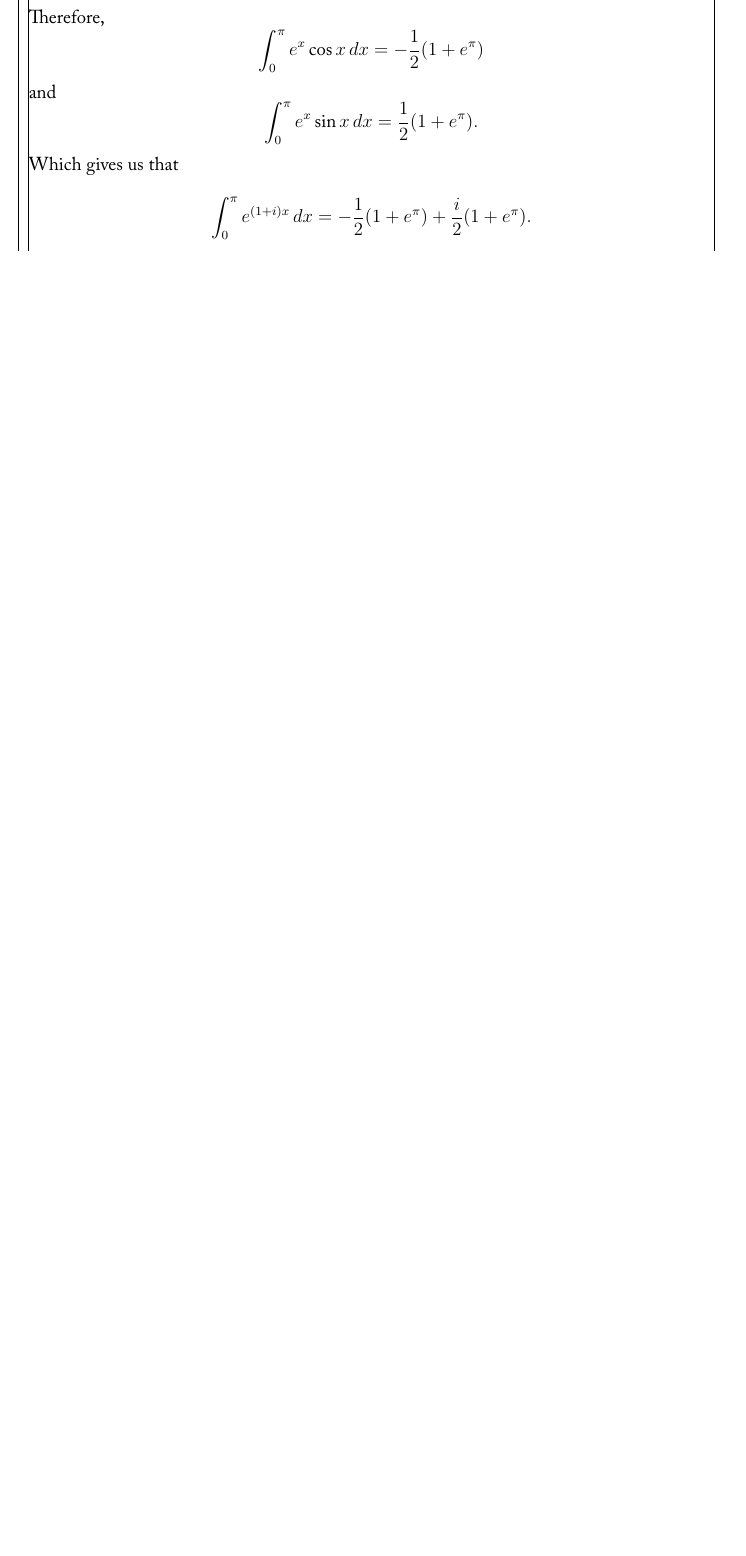
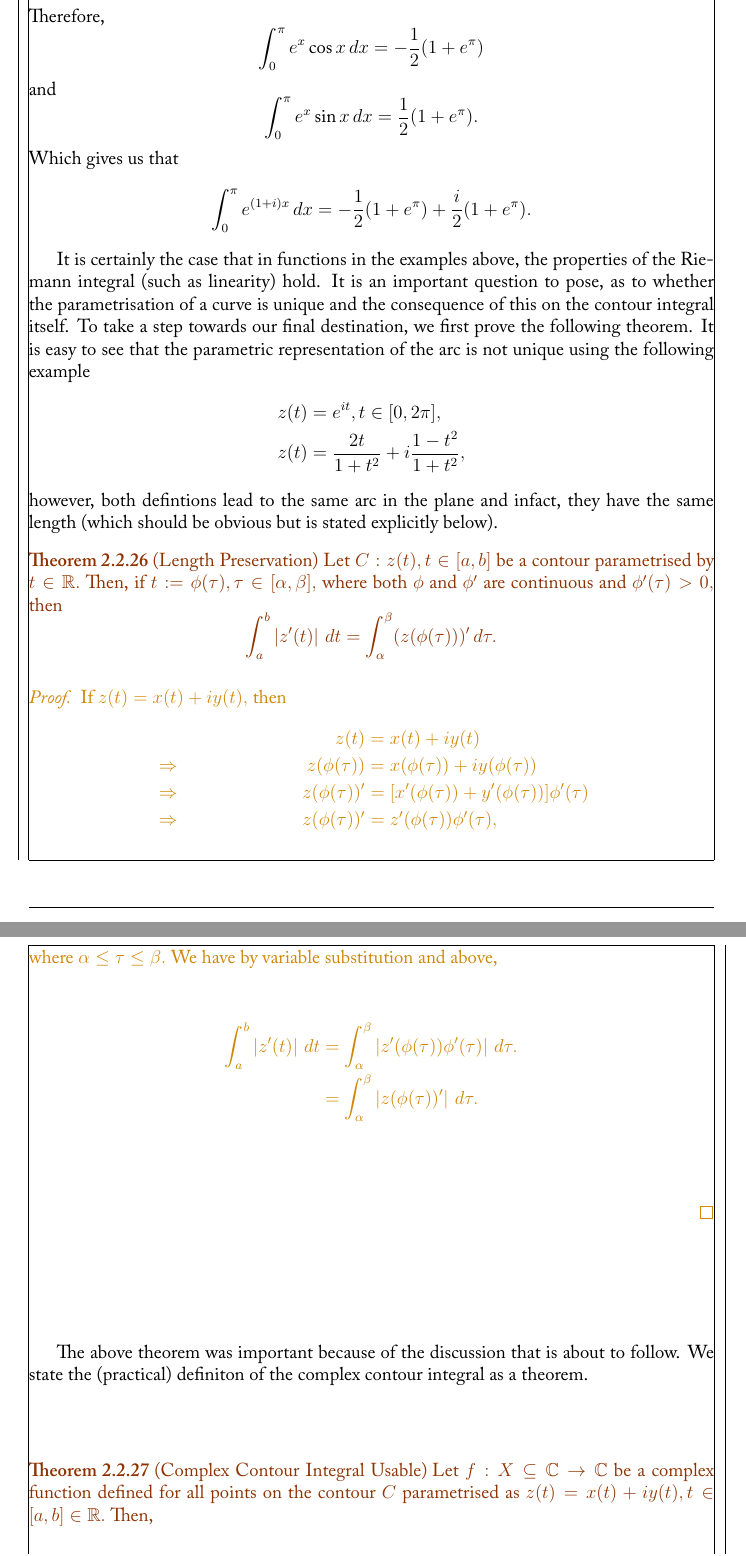
Before and after one commit to anirudhbhashyam/Notes-In-Mathematics, a LaTeX book (complex_analysis/complex_analysis.tex): part of page 36 of 46 before the commit and two parts of pages 36 and 37 of 48 after it, the two joined at a grey line, cut so that both start at the same text, the shorter picture padded with empty space. The pictures show the PDF file complex_analysis/complex_analysis.pdf that the author committed with the source.

Commit message:
Complex analysis: progress

```diff
--- a/complex_analysis/complex_analysis.tex
+++ b/complex_analysis/complex_analysis.tex
@@ -1345,7 +1345,7 @@ We are finally ready to define the contour integral.
     \]
     where $P$ is a partition of the interval $[a, b]$ into $n$ distinct parts into subintervals $[t_{k - 1}, t_{k}], k \in [0, n]$ where $\Delta t_{k} = t_{k} - t_{k - 1}.$ This gives us that $\Delta z_{k} := z_{k} - z_{k - 1} := z(t_{k}) - z(t_{k - 1}).$ Finally, $z^{*}_{k}$ is a random point on $C$ in the subinterval $[t_{k - 1}, t_{k}].$
 \end{defn}
-A caveat is that the integral is meaningful when the limit exists. For this to be true, we must at least have that $f$ is continuous and $C$ is smooth or atleast piecewise smooth. This definition, is akin to that of the Riemann Integral in the real setting. To begin our examples and see the Contour integral in action, we first see how complex functions with real domains can be integrated. In this case, the real and imaginaary parts can be seperated or $i$ can be treated as a constant during the familiar Riemann integration. If we have a complex valued function, with a real domain defined as $f(t) = x(t) + iy(t), t \in [a, b],$ then
+A caveat is that the integral is meaningful when the limit exists. For this to be true, we must at least have that $f$ is continuous and $C$ is smooth or atleast piecewise smooth. This definition, is akin to that of the Riemann Integral in the real setting. To begin our examples and see the Contour integral in action, we first see how complex functions with real domains can be integrated. We will practically define the contour integral after this (as for  now, the defintion insinuates that we must divide a given contour into an infinte number of pieces which is by no means parctical). In this case, the real and imaginaary parts can be seperated or $i$ can be treated as a constant during the familiar Riemann integration. If we have a complex valued function, with a real domain defined as $f(t) = x(t) + iy(t), t \in [a, b],$ then
 \begin{align*}
     \int_{a}^{b} f(t)\,dt
         &=
@@ -1397,3 +1397,23 @@ Which gives us that
 \[
     \int_{0}^{\pi} e^{(1 + i)x}\,dx = -\frac{1}{2}(1 + e^{\pi}) + \frac{i}{2}(1 + e^{\pi}).
 \]
+
+It is certainly the case that in functions in the examples above, the properties of the Riemann integral (such as linearity) hold. It is an important question to pose, as to whether the parametrisation of a curve is unique and the consequence of this on the contour integral itself. To take a step towards our final destination, we first prove the following theorem. It is easy to see that the parametric representation of the arc is not unique using the following example
+\begin{align*}
+    z(t) &= e^{it}, t \in [0, 2\pi], \\
+    z(t) &= \frac{2t}{1 + t^2} + i\frac{1 - t^2}{1 + t^2},
+\end{align*}
+however, both defintions lead to the same arc in the plane and infact, they have the same length (which should be obvious but is stated explicitly below).
+
+\begin{thm}[Length Preservation]
+    Let $C: z(t), t \in [a, b]$ be a contour parametrised by $t \in \mathbb{R}.$ Then, if $t := \phi(\tau), \tau \in [\alpha, \beta],$ where both $\phi$ and $\phi'$ are continuous and $\phi'(\tau) > 0,$ then
+    \[
+        \int_{a}^{b} \abs{z'(t)}\,dt = \int_{\alpha}^{\beta} (z(\phi(\tau)))'\,d\tau.
+    \]
+\end{thm}
+\begin{proof}
+    If $z(t) = x(t) + iy(t),$ then
+    \begin{align*}
+        &&z(t)
+            &=
+                x(t) + iy(t) \\
@@ -1399,0 +1426,24 @@ Which gives us that
+        &\Rightarrow &z(\phi(\tau))'
+            &=
+                z'(\phi(\tau))\phi'(\tau), \\
+    \end{align*}
+where $\alpha \leq \tau \leq \beta.$ We have by variable substitution and above,
+    \begin{align*}
+        \int_{a}^{b} \abs{z'(t)}\,dt
+            &=
+                \int_{\alpha}^{\beta} \abs{z'(\phi(\tau))\phi'(\tau)}\,d\tau. \\
+            &=
+                \int_{\alpha}^{\beta} \abs{z(\phi(\tau))'}\,d\tau. \\
+    \end{align*}
+\end{proof}
+The above theorem was important because of the discussion that is about to follow. We state the (practical) definiton of the complex contour integral as a theorem.
+\begin{thm}[Complex Contour Integral Usable]
+    Let $f: X \subseteq \mathbb{C} \rightarrow \mathbb{C}$ be a complex function defined for all points on the contour $C$ parametrised as $z(t) = x(t) + iy(t), t \in [a, b] \in \mathbb{R}.$ Then,
+    \[
+        \int_{C} f(z)\,dz = \int_{a}^{b} f(z(t))z'(t)\,dt.
+    \]
+\end{thm}
+\begin{proof}
+    If we consider, the contour integral as in \defnref{2.2.25}, then we can make the following subsitutions
+    \[
+        f(z) = u(x(t), y(t)) + iv(x(t), y(t)), \Delta z = \Delta x(t) + i\Delta y(t).
@@ -1400,3 +1481,12 @@ Which gives us that
+                i\int_{a}^{b} v(x(t), y(t))x'(t)\,dt + u(x(t), y(t))y'(t)\,dt \\
+        \end{split}
+        \\
+            &=
+                \int_{a}^{b} [u(x(t), y(t)) + iv(x(t), y(t))](x'(t) + iy'(t))\,dt \\
+            &=
+                \int_{a}^{b} f(z(t))z'(t)\,dt.
+    \end{align*}
+\end{proof}
 
 \section{Special Functions}
 \subsection{Exponential}
```
Also changed, not shown: frontend/fe.tex (+1 -1 lines), complex_analysis/complex_analysis.pdf, complex_analysis/complex_analysis.tex (39 more changed lines).
